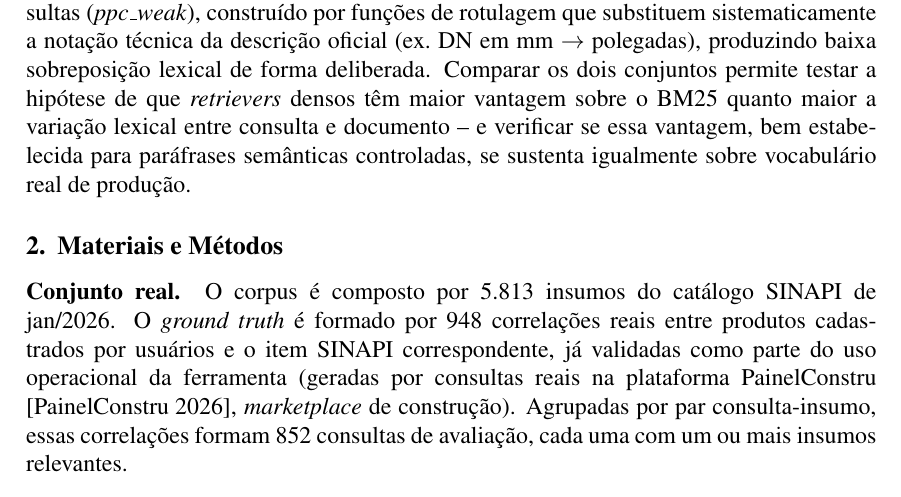
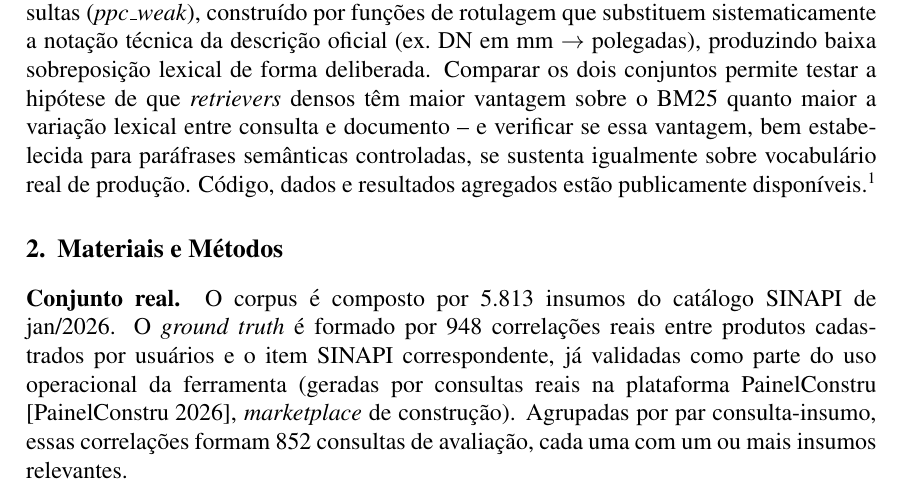
Before and after one commit to igordaudt/Prod_Match_Eramia_26, a LaTeX paper (paper/latex/artigo_eramia_2026.tex): part of page 2 of 5, cut so that both start at the same text. Compiled offline with pdfLaTeX.

Commit message:
Adiciona referencia ao repositorio no artigo
Nota de rodape (.tex) e linha equivalente (.md) apontando para o
repositorio publico do GitHub, ao final da Introducao.

Co-Authored-By: Claude Sonnet 5 <noreply@anthropic.com>

```diff
--- a/paper/latex/artigo_eramia_2026.tex
+++ b/paper/latex/artigo_eramia_2026.tex
@@ -40,7 +40,7 @@ Este trabalho avalia m\'etodos de recupera\c{c}\~ao de informa\c{c}\~ao (BM25, E
 
 A recupera\c{c}\~ao eficiente de informa\c{c}\~oes em bases t\'ecnicas \'e um desafio recorrente em sistemas de apoio \`a engenharia, compras p\'ublicas e or\c{c}amenta\c{c}\~ao, agravado pela quantidade de itens e varia\c{c}\~oes terminol\'ogicas t\'ipicas do dom\'inio da constru\c{c}\~ao civil -- um problema pr\'oximo ao de \emph{product matching} em cat\'alogos de produtos \cite{peeters:20}. No Brasil, o SINAPI \'e a principal base de refer\^encia de custos para obras p\'ublicas, mas a busca por itens \'e dificultada pela dist\^ancia entre a forma como usu\'arios descrevem produtos e a descri\c{c}\~ao oficial do cat\'alogo.
 
-Este trabalho avalia m\'etodos lexicais, densos e h\'ibridos de recupera\c{c}\~ao de informa\c{c}\~ao sobre o cat\'alogo SINAPI usando dois conjuntos de dados com perfis lexicais deliberadamente distintos: (i) um \emph{ground truth} real de 852 consultas, derivadas de 948 correla\c{c}\~oes produto-item j\'a validadas em uso efetivo de uma plataforma de or\c{c}amenta\c{c}\~ao -- refletindo como usu\'arios reais descrevem produtos, com vocabul\'ario de fornecedor e abrevia\c{c}\~oes comerciais; e (ii) um \emph{benchmark} sint\'etico controlado de 48 consultas (\emph{ppc\_weak}), constru\'ido por fun\c{c}\~oes de rotulagem que substituem sistematicamente a nota\c{c}\~ao t\'ecnica da descri\c{c}\~ao oficial (ex.\ DN em mm~$\rightarrow$~polegadas), produzindo baixa sobreposi\c{c}\~ao lexical de forma deliberada. Comparar os dois conjuntos permite testar a hip\'otese de que \emph{retrievers} densos t\^em maior vantagem sobre o BM25 quanto maior a varia\c{c}\~ao lexical entre consulta e documento -- e verificar se essa vantagem, bem estabelecida para par\'afrases sem\^anticas controladas, se sustenta igualmente sobre vocabul\'ario real de produ\c{c}\~ao.
+Este trabalho avalia m\'etodos lexicais, densos e h\'ibridos de recupera\c{c}\~ao de informa\c{c}\~ao sobre o cat\'alogo SINAPI usando dois conjuntos de dados com perfis lexicais deliberadamente distintos: (i) um \emph{ground truth} real de 852 consultas, derivadas de 948 correla\c{c}\~oes produto-item j\'a validadas em uso efetivo de uma plataforma de or\c{c}amenta\c{c}\~ao -- refletindo como usu\'arios reais descrevem produtos, com vocabul\'ario de fornecedor e abrevia\c{c}\~oes comerciais; e (ii) um \emph{benchmark} sint\'etico controlado de 48 consultas (\emph{ppc\_weak}), constru\'ido por fun\c{c}\~oes de rotulagem que substituem sistematicamente a nota\c{c}\~ao t\'ecnica da descri\c{c}\~ao oficial (ex.\ DN em mm~$\rightarrow$~polegadas), produzindo baixa sobreposi\c{c}\~ao lexical de forma deliberada. Comparar os dois conjuntos permite testar a hip\'otese de que \emph{retrievers} densos t\^em maior vantagem sobre o BM25 quanto maior a varia\c{c}\~ao lexical entre consulta e documento -- e verificar se essa vantagem, bem estabelecida para par\'afrases sem\^anticas controladas, se sustenta igualmente sobre vocabul\'ario real de produ\c{c}\~ao. C\'odigo, dados e resultados agregados est\~ao publicamente dispon\'iveis.\footnote{\url{https://github.com/igordaudt/Prod_Match_Eramia_26}}
 
 \section{Materiais e M\'etodos}
 
```
Also changed, not shown: paper/artigo_eramia_2026.md (+2 -0 lines), paper/latex/artigo_eramia_2026.pdf, paper/latex/artigo_eramia_2026.tex (2 more changed lines).
